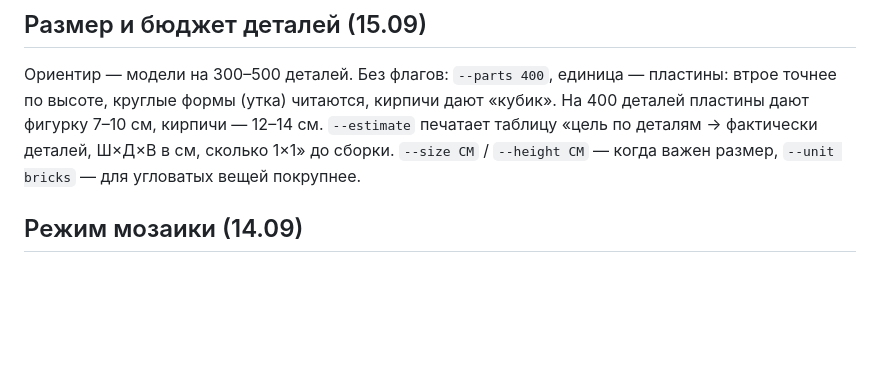
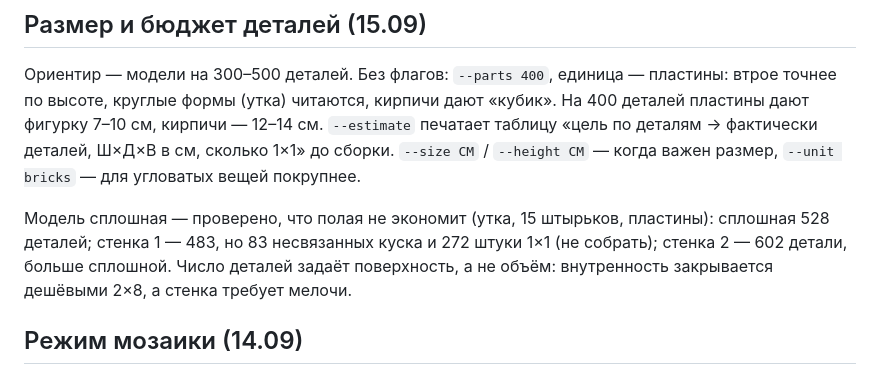
Before and after one commit to VladMogwai/legobot, a Markdown page: ROADMAP.md, the part around the change. GitHub-like rendering; blank space fills up the shorter version.

Commit message:
Roadmap: why the model stays solid (hollow measured on the duck)
Co-Authored-By: Claude Opus 5 <noreply@anthropic.com>

```diff
--- a/ROADMAP.md
+++ b/ROADMAP.md
@@ -51,6 +51,11 @@
 таблицу «цель по деталям → фактически деталей, Ш×Д×В в см, сколько 1×1» до сборки.
 `--size СМ` / `--height СМ` — когда важен размер, `--unit bricks` — для угловатых вещей покрупнее.
 
+Модель сплошная — проверено, что полая не экономит (утка, 15 штырьков, пластины):
+сплошная 528 деталей; стенка 1 — 483, но 83 несвязанных куска и 272 штуки 1×1 (не собрать);
+стенка 2 — 602 детали, больше сплошной. Число деталей задаёт поверхность, а не объём:
+внутренность закрывается дешёвыми 2×8, а стенка требует мелочи.
+
 ## Режим мозаики (14.09)
 `--mosaic`: плоская пиксельная фигура → один пиксель = один тайл 1×1 на подложке из пластин.
 Передняя грань меша растеризуется, шаг сетки ищется по периодичности границ цвета,
```
